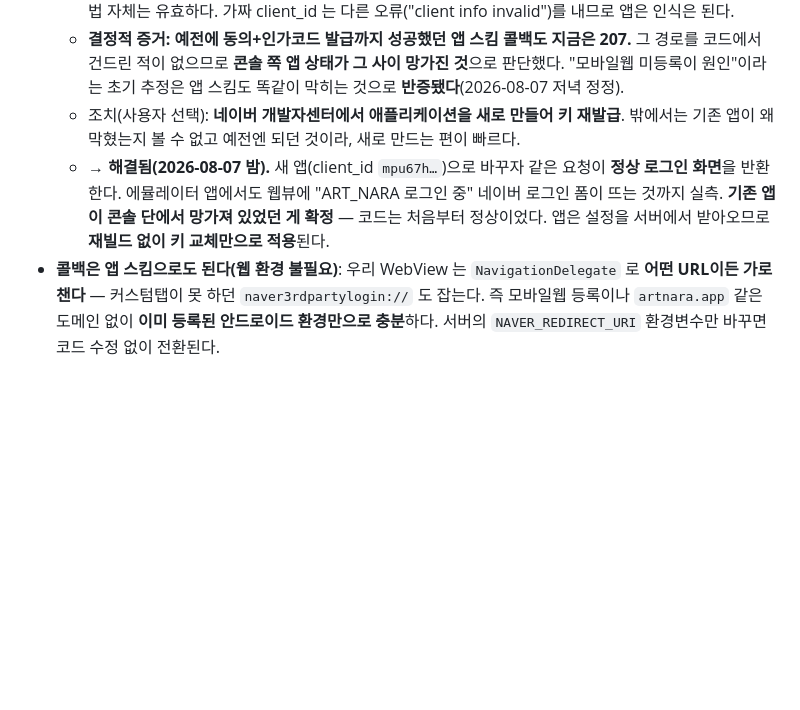
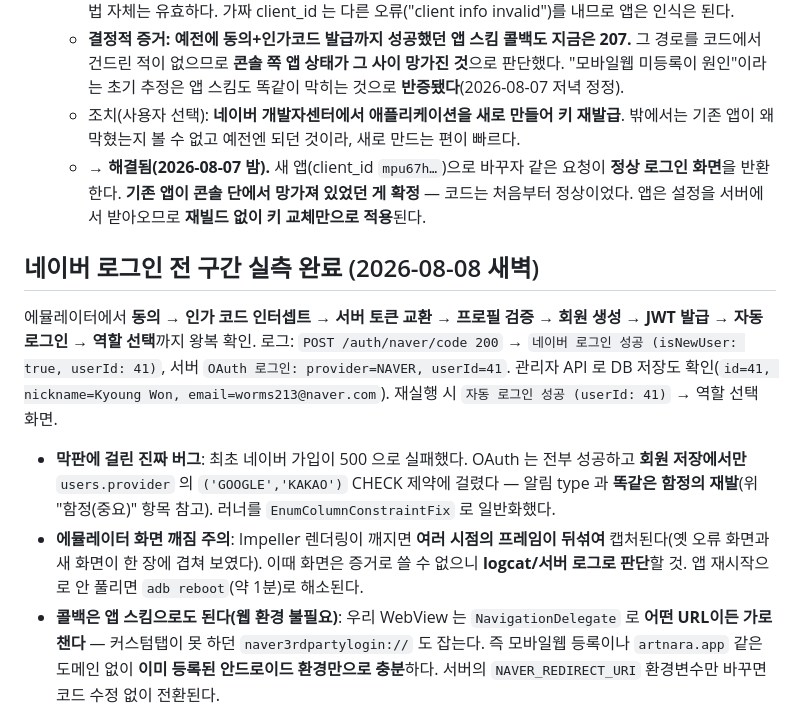
Before and after one commit to KYUNGWONS/ART_NARA, a Markdown page: CLAUDE.md, the part around the change. Drawn GitHub-style; blank space fills up the shorter version.

Commit message:
docs: record the verified Naver login round trip
Co-Authored-By: Claude Opus 5 <noreply@anthropic.com>

```diff
--- a/CLAUDE.md
+++ b/CLAUDE.md
@@ -322,7 +322,14 @@ Chrome DevTools 프로토콜(`adb forward tcp:9222 localabstract:chrome_devtools
   - 배제 완료(전부 동일하게 207): 웹 콜백 / **앱 스킴 콜백(`naver3rdpartylogin://authorize`)** / 엉뚱한 도메인 콜백 / UA 4종(PC·안드로이드·아이폰·curl) / 쿠키·리퍼러 유무 / SDK 흉내 파라미터(`oauth_os=android` 등). 대조군으로 일반 네이버 로그인 페이지는 curl 에도 정상 폼을 주므로 테스트 방법 자체는 유효하다. 가짜 client_id 는 다른 오류("client info invalid")를 내므로 앱은 인식은 된다.
   - **결정적 증거: 예전에 동의+인가코드 발급까지 성공했던 앱 스킴 콜백도 지금은 207.** 그 경로를 코드에서 건드린 적이 없으므로 **콘솔 쪽 앱 상태가 그 사이 망가진 것**으로 판단했다. "모바일웹 미등록이 원인"이라는 초기 추정은 앱 스킴도 똑같이 막히는 것으로 **반증됐다**(2026-08-07 저녁 정정).
   - 조치(사용자 선택): **네이버 개발자센터에서 애플리케이션을 새로 만들어 키 재발급**. 밖에서는 기존 앱이 왜 막혔는지 볼 수 없고 예전엔 되던 것이라, 새로 만드는 편이 빠르다.
-  - **→ 해결됨(2026-08-07 밤).** 새 앱(client_id `mpu67h…`)으로 바꾸자 같은 요청이 **정상 로그인 화면**을 반환한다. 에뮬레이터 앱에서도 웹뷰에 "ART_NARA 로그인 중" 네이버 로그인 폼이 뜨는 것까지 실측. **기존 앱이 콘솔 단에서 망가져 있었던 게 확정** — 코드는 처음부터 정상이었다. 앱은 설정을 서버에서 받아오므로 **재빌드 없이 키 교체만으로 적용**된다.
+  - **→ 해결됨(2026-08-07 밤).** 새 앱(client_id `mpu67h…`)으로 바꾸자 같은 요청이 **정상 로그인 화면**을 반환한다. **기존 앱이 콘솔 단에서 망가져 있었던 게 확정** — 코드는 처음부터 정상이었다. 앱은 설정을 서버에서 받아오므로 **재빌드 없이 키 교체만으로 적용**된다.
+
+## 네이버 로그인 전 구간 실측 완료 (2026-08-08 새벽)
+
+에뮬레이터에서 **동의 → 인가 코드 인터셉트 → 서버 토큰 교환 → 프로필 검증 → 회원 생성 → JWT 발급 → 자동 로그인 → 역할 선택**까지 왕복 확인. 로그: `POST /auth/naver/code 200` → `네이버 로그인 성공 (isNewUser: true, userId: 41)`, 서버 `OAuth 로그인: provider=NAVER, userId=41`. 관리자 API 로 DB 저장도 확인(`id=41, nickname=Kyoung Won, email=worms213@naver.com`). 재실행 시 `자동 로그인 성공 (userId: 41)` → 역할 선택 화면.
+
+- **막판에 걸린 진짜 버그**: 최초 네이버 가입이 500 으로 실패했다. OAuth 는 전부 성공하고 **회원 저장에서만** `users.provider` 의 `('GOOGLE','KAKAO')` CHECK 제약에 걸렸다 — 알림 type 과 **똑같은 함정의 재발**(위 "함정(중요)" 항목 참고). 러너를 `EnumColumnConstraintFix` 로 일반화했다.
+- **에뮬레이터 화면 깨짐 주의**: Impeller 렌더링이 깨지면 **여러 시점의 프레임이 뒤섞여** 캡처된다(옛 오류 화면과 새 화면이 한 장에 겹쳐 보였다). 이때 화면은 증거로 쓸 수 없으니 **logcat/서버 로그로 판단**할 것. 앱 재시작으로 안 풀리면 `adb reboot`(약 1분)로 해소된다.
 - **콜백은 앱 스킴으로도 된다(웹 환경 불필요)**: 우리 WebView 는 `NavigationDelegate` 로 **어떤 URL이든 가로챈다** — 커스텀탭이 못 하던 `naver3rdpartylogin://` 도 잡는다. 즉 모바일웹 등록이나 `artnara.app` 같은 도메인 없이 **이미 등록된 안드로이드 환경만으로 충분**하다. 서버의 `NAVER_REDIRECT_URI` 환경변수만 바꾸면 코드 수정 없이 전환된다.
 - **재검증 방법(10초)**: `backend/check-naver.sh` — 인자 없이 실행하면 띄워둔 서버 설정으로, `./check-naver.sh <client_id>` 면 서버 없이 키만으로 검사한다. **로그인 폼이 나오면 정상, `disp_stat=207` 이면 네이버 콘솔의 앱 설정 문제**(코드와 무관).
 - **서버 비밀값은 `backend/local.properties`(git 미추적, `**/local.properties` 규칙)**. `./run-dev.sh [--bg]` 가 읽어 `NAVER_CLIENT_ID`/`NAVER_CLIENT_SECRET`/`TOSS_SECRET_KEY` 로 넘기고, **8080 을 잡고 있는 옛 프로세스를 먼저 죽인다**(구버전 서버가 계속 응답해 "코드가 반영 안 된다"로 보이던 함정 차단). 네이버 키는 이제 서버 전용이라 `frontend/android/local.properties` 에서는 제거했다(앱에 시크릿 없음).
```
